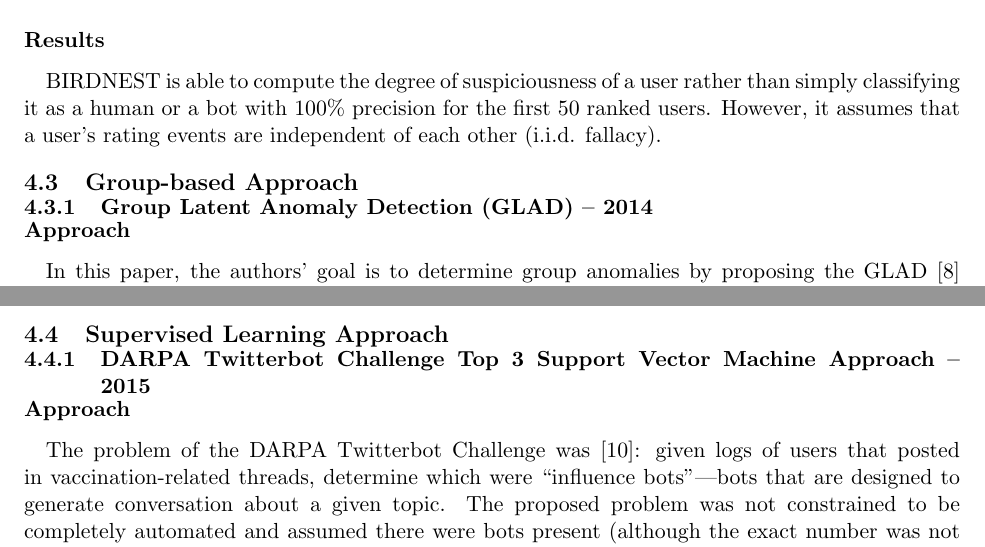
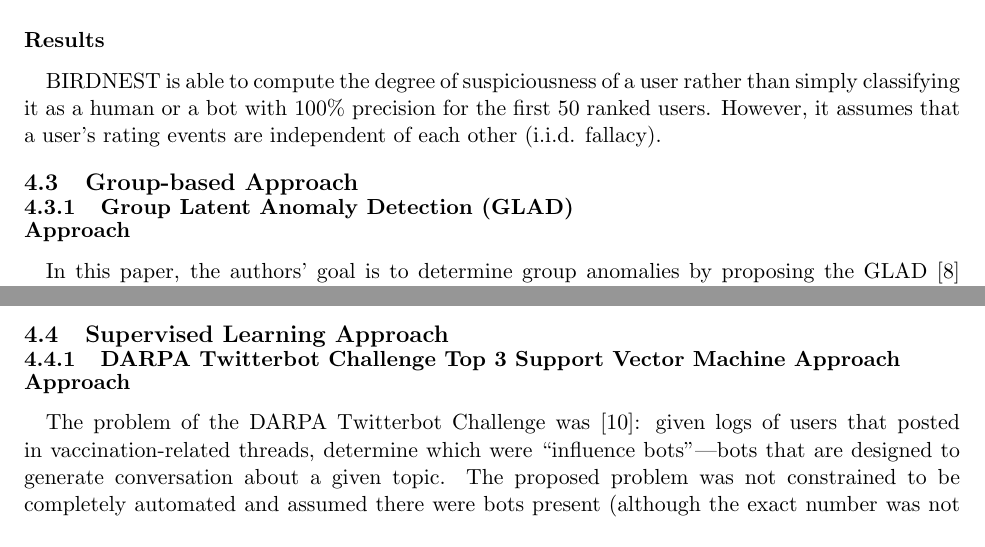
Before and after one commit to danielgeng/cs249_big_data_analytics, a LaTeX document (survey/survey.tex): two parts of pages 7 and 9 of 19, joined at a grey line, cut so that both start at the same text. Compiled offline with pdfLaTeX.

Commit message:
page nums added; years removed

```diff
--- a/survey/survey.tex
+++ b/survey/survey.tex
@@ -7,7 +7,7 @@
 \usepackage{amssymb}
 \setlength{\headsep}{5pt}
 \usepackage{mathtools}
-\pagenumbering{gobble}
+\pagenumbering{arabic}
 
 \usepackage{titlesec}
 \titlespacing{\section}{0pt}{2\parskip}{-0.5\parskip}
@@ -263,7 +263,7 @@ The smaller the NEST value, the less suspicious the user is and it is less likel
 
 \subsection{Group-based Approach}
 
-\subsubsection{Group Latent Anomaly Detection (GLAD) -- 2014}
+\subsubsection{Group Latent Anomaly Detection (GLAD)}
 
 \paragraph{Approach}
 \quad
@@ -365,7 +365,7 @@ a limited number of fraud-labeled users, which may have skewed the accuracy
 upward.
 
 \subsection{Supervised Learning Approach}
-\subsubsection{DARPA Twitterbot Challenge Top 3 Support Vector Machine Approach -- 2015}
+\subsubsection{DARPA Twitterbot Challenge Top 3 Support Vector Machine Approach}
 
 \paragraph{Approach}
 \quad
```
Also changed, not shown: survey/survey.pdf, survey/survey.tex (2 more changed lines).
